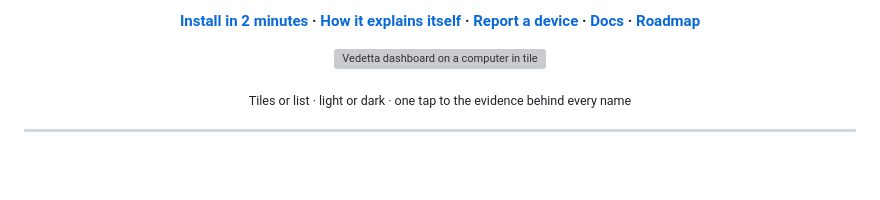
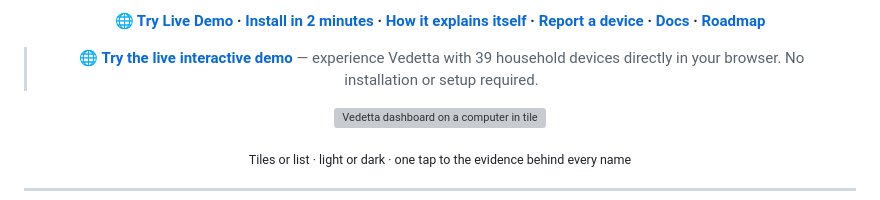
Before and after one commit to Sived80/vedetta, a Markdown page: README.md, the part around one of its changes. Drawn GitHub-style; blank space fills up the shorter version; grey boxes are pictures that could not be loaded.

Commit message:
docs: add live interactive demo link and badge in README
Co-Authored-By: Claude Sonnet 5.5 <noreply@anthropic.com>

```diff
--- a/README.md
+++ b/README.md
@@ -12,5 +12,7 @@
 
-**[Install in 2 minutes](#install) · [How it explains itself](#show-your-work) · [Report a device](https://github.com/Sived80/vedetta/issues/new/choose) · [Docs](#documentation) · [Roadmap](docs/ROADMAP.md)**
+**[🌐 Try Live Demo](https://sived80.github.io/vedetta/) · [Install in 2 minutes](#install) · [How it explains itself](#show-your-work) · [Report a device](https://github.com/Sived80/vedetta/issues/new/choose) · [Docs](#documentation) · [Roadmap](docs/ROADMAP.md)**
+
+> 🌐 **[Try the live interactive demo](https://sived80.github.io/vedetta/)** — experience Vedetta with 39 household devices directly in your browser. No installation or setup required.
 
 </div>
 
```
Also changed, not shown: other parts of README.md (+1 -1 lines).
